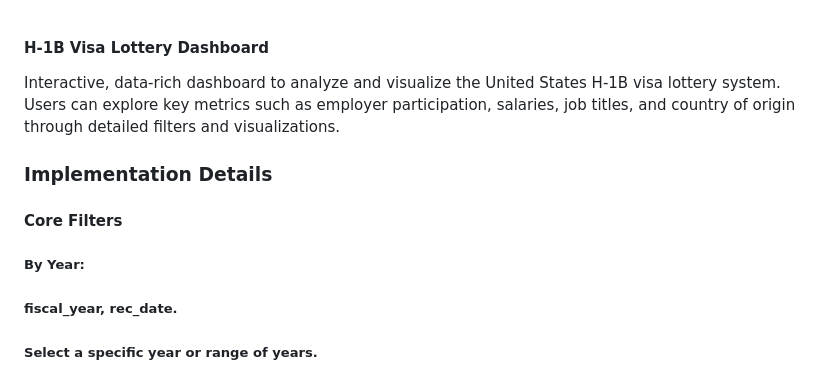
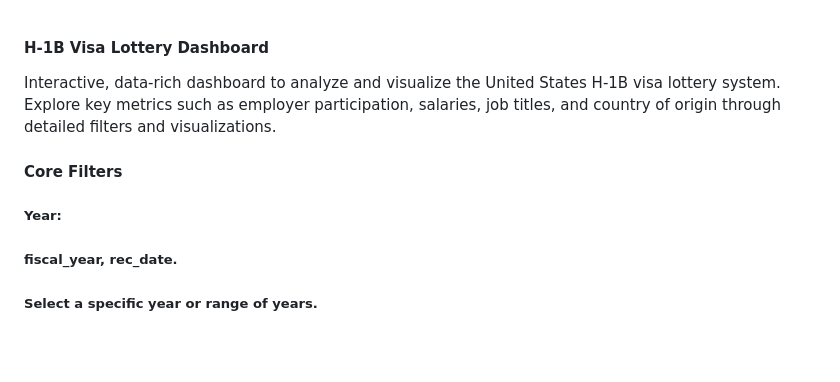
Before and after one commit to LNshuti/h1bs_polars, a Markdown page: README.md, the part around the change. GitHub-like rendering; blank space fills up the shorter version.

```diff
--- a/README.md
+++ b/README.md
@@ -1,10 +1,9 @@
 #### H-1B Visa Lottery Dashboard
 
-Interactive, data-rich dashboard to analyze and visualize the United States H-1B visa lottery system. Users can explore key metrics such as employer participation, salaries, job titles, and country of origin through detailed filters and visualizations.
+Interactive, data-rich dashboard to analyze and visualize the United States H-1B visa lottery system. Explore key metrics such as employer participation, salaries, job titles, and country of origin through detailed filters and visualizations.
 
-### Implementation Details
 #### Core Filters
-##### By Year:
+##### Year:
 ##### fiscal_year, rec_date.
 ##### Select a specific year or range of years.
 ##### Identify changes in approvals or registrations.
```
